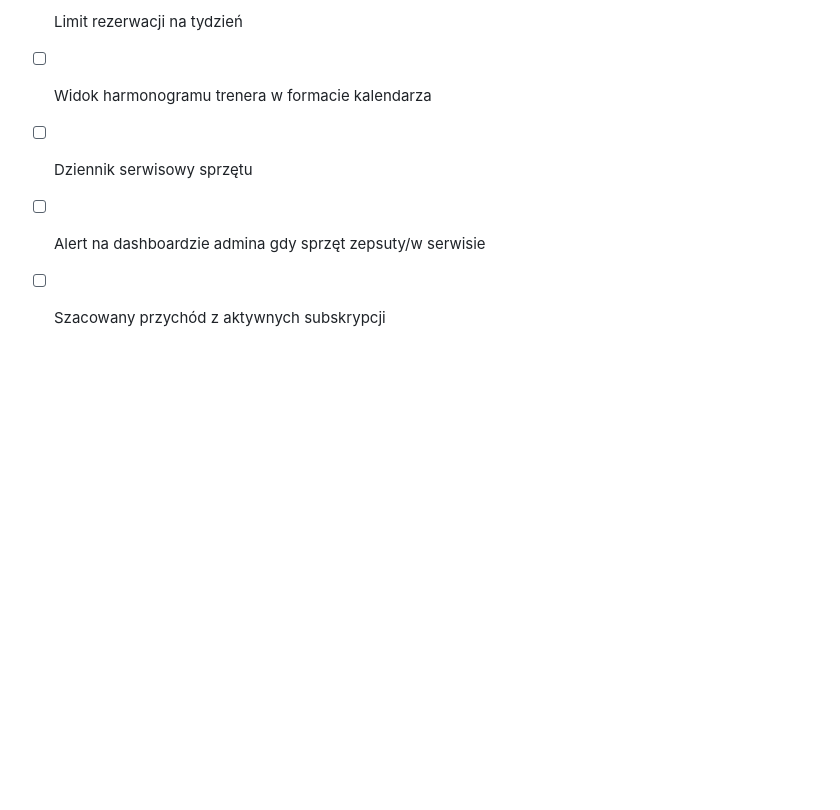
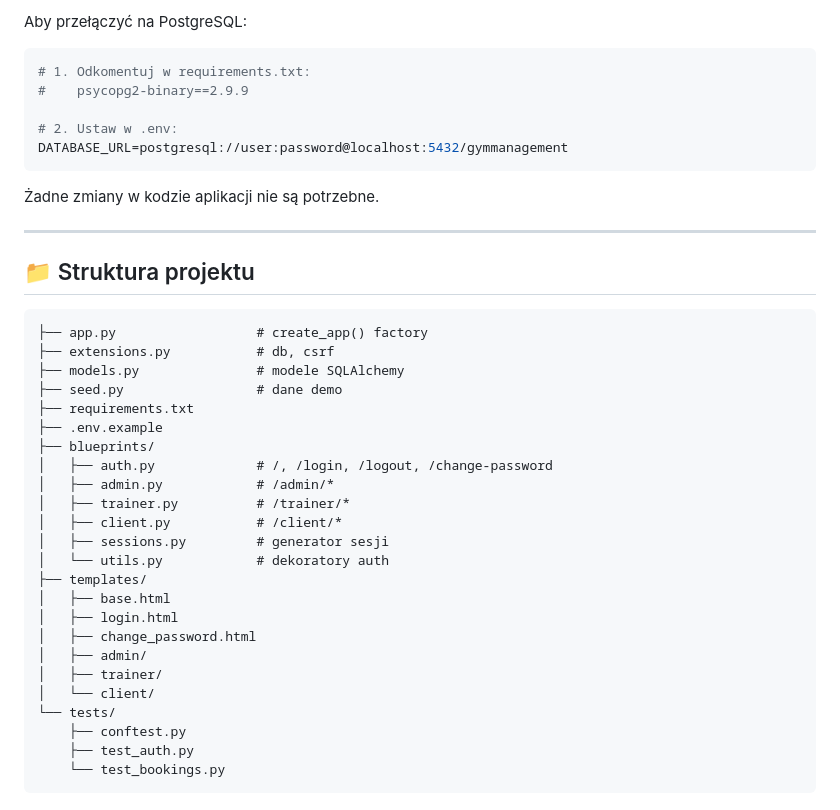
Before and after one commit to 123BoBeR/GymManagementClaude, a Markdown page: README.md, the part around one of its changes. GitHub-like rendering; blank space fills up the shorter version.

````diff
--- a/README.md
+++ b/README.md
@@ -134,6 +129,43 @@ User ──< Member ──< Booking >── ClassSession >── GymClass >─
 
-- [ ] Limit rezerwacji na tydzień
-- [ ] Widok harmonogramu trenera w formacie kalendarza
-- [ ] Dziennik serwisowy sprzętu
-- [ ] Alert na dashboardzie admina gdy sprzęt zepsuty/w serwisie
-- [ ] Szacowany przychód z aktywnych subskrypcji
+Aby przełączyć na PostgreSQL:
+
+```bash
+# 1. Odkomentuj w requirements.txt:
+#    psycopg2-binary==2.9.9
+
+# 2. Ustaw w .env:
+DATABASE_URL=postgresql://user:password@localhost:5432/gymmanagement
+```
+
+Żadne zmiany w kodzie aplikacji nie są potrzebne.
+
+---
+
+## 📁 Struktura projektu
+
+```
+├── app.py                  # create_app() factory
+├── extensions.py           # db, csrf
+├── models.py               # modele SQLAlchemy
+├── seed.py                 # dane demo
+├── requirements.txt
+├── .env.example
+├── blueprints/
+│   ├── auth.py             # /, /login, /logout, /change-password
+│   ├── admin.py            # /admin/*
+│   ├── trainer.py          # /trainer/*
+│   ├── client.py           # /client/*
+│   ├── sessions.py         # generator sesji
+│   └── utils.py            # dekoratory auth
+├── templates/
+│   ├── base.html
+│   ├── login.html
+│   ├── change_password.html
+│   ├── admin/
+│   ├── trainer/
+│   └── client/
+└── tests/
+    ├── conftest.py
+    ├── test_auth.py
+    └── test_bookings.py
+```
````
Also changed, not shown: other parts of README.md (+73 -78 lines).
